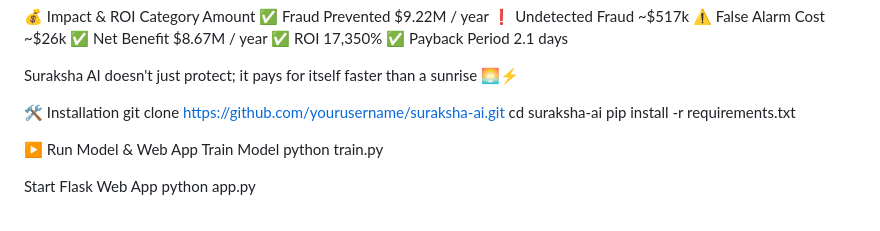
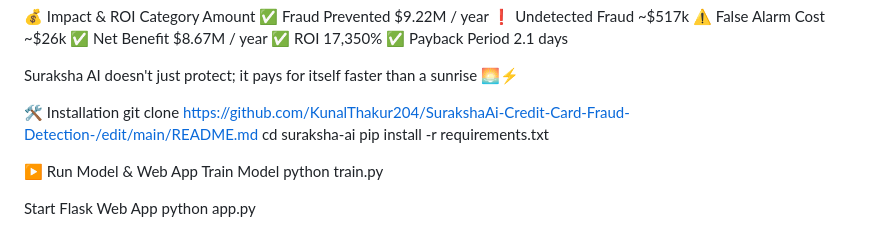
Before and after one commit to KunalThakur204/SurakshaAi-Credit-Card-Fraud-Detection-, a Markdown page: README.md, the part around the change. GitHub-like rendering.

Commit message:
Fix installation link in README.md
Updated the GitHub repository link for installation instructions.

```diff
--- a/README.md
+++ b/README.md
@@ -89,7 +89,7 @@ Category	Amount
 Suraksha AI doesn't just protect; it pays for itself faster than a sunrise 🌅⚡
 
 🛠️ Installation
-git clone https://github.com/yourusername/suraksha-ai.git
+git clone https://github.com/KunalThakur204/SurakshaAi-Credit-Card-Fraud-Detection-/edit/main/README.md
 cd suraksha-ai
 pip install -r requirements.txt
 
```
